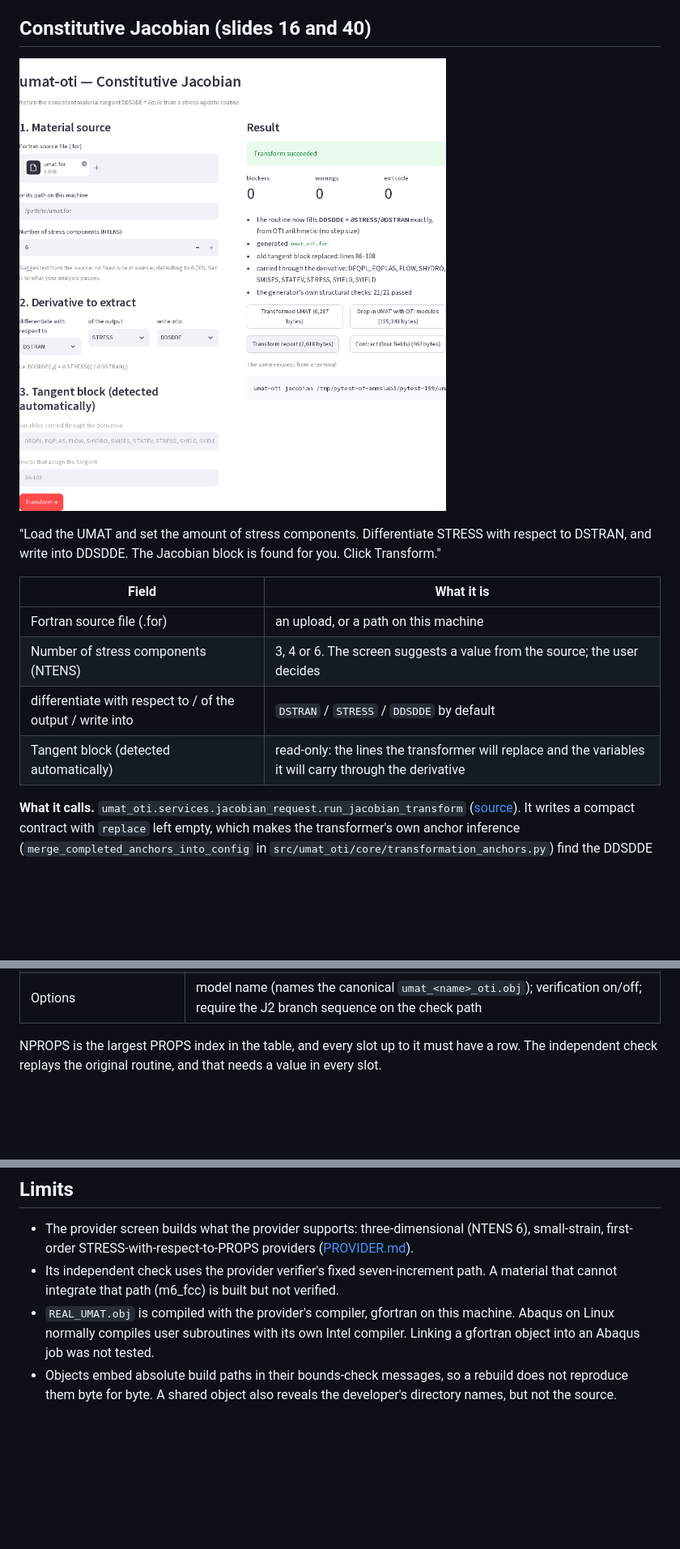
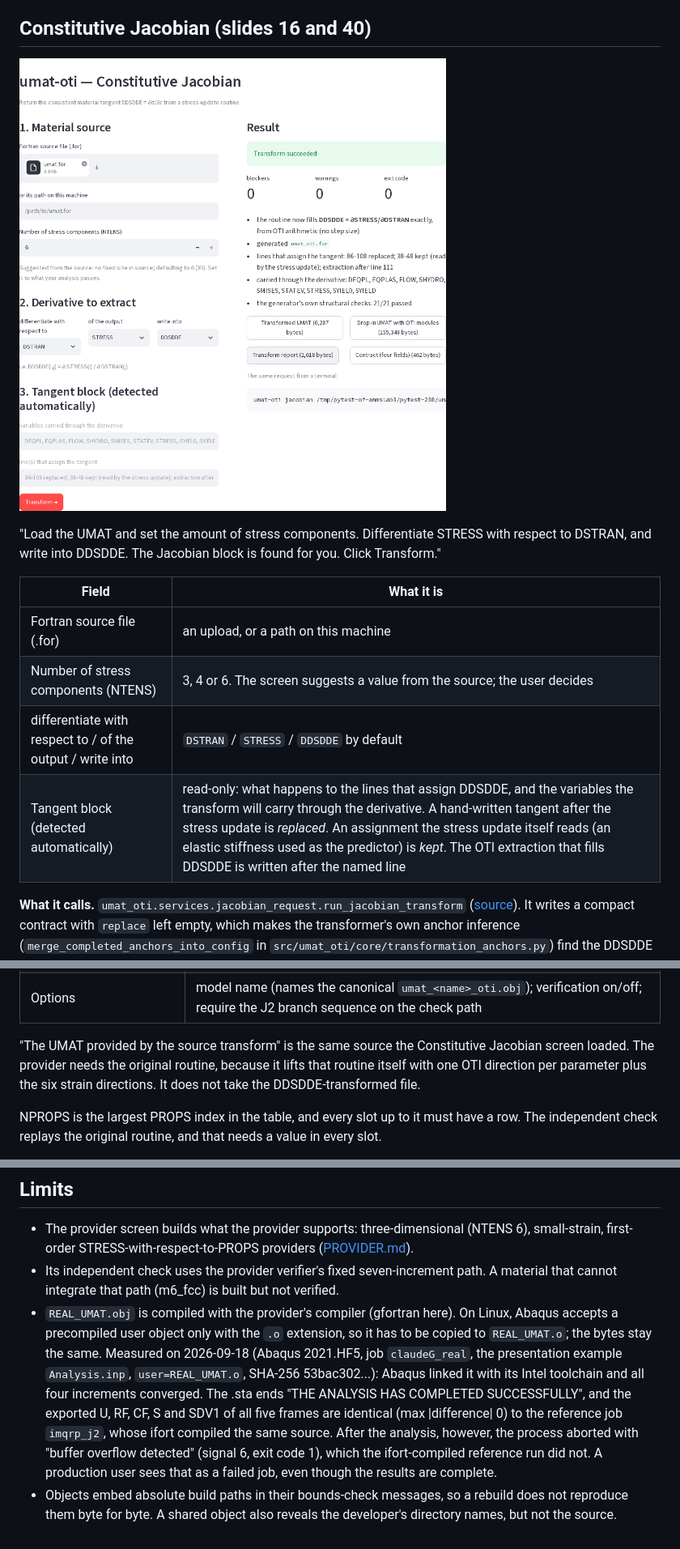
Before and after one commit to AMMS-Lab-UTSA/UMAT_source_transformation, a Markdown page: docs/GUI.md, 3 parts joined by grey strips. Shown at 81% size. GitHub-like rendering; pictures changed too: docs/screenshots/umat_constitutive_jacobian.png; blank space fills up the shorter version.

```diff
--- a/docs/GUI.md
+++ b/docs/GUI.md
@@ -42,7 +42,7 @@ you. Click Transform."
 | Fortran source file (.for) | an upload, or a path on this machine |
 | Number of stress components (NTENS) | 3, 4 or 6. The screen suggests a value from the source; the user decides |
 | differentiate with respect to / of the output / write into | `DSTRAN` / `STRESS` / `DDSDDE` by default |
-| Tangent block (detected automatically) | read-only: the lines the transformer will replace and the variables it will carry through the derivative |
+| Tangent block (detected automatically) | read-only: what happens to the lines that assign DDSDDE, and the variables the transform will carry through the derivative. A hand-written tangent after the stress update is *replaced*. An assignment the stress update itself reads (an elastic stiffness used as the predictor) is *kept*. The OTI extraction that fills DDSDDE is written after the named line |
 
 **What it calls.** `umat_oti.services.jacobian_request.run_jacobian_transform`
 ([source](../src/umat_oti/services/jacobian_request.py)). It writes a compact
@@ -102,6 +120,11 @@ Then Build and the OTI-enabled UMAT is automatically generated."
 | parameter / PROPS index / value | one row per parameter. The table starts empty. A source that is byte-identical to a shipped model (`parameter_sensitivity/models/*`) gets a button that fills the table from that model's contract |
 | stress (DSIGMA_DP), state (DSTATEV_DP, auto) | the provider's derivative requests. DSIGMA_DP cannot be switched off because it is what the provider builds. DSTATEV_DP is always carried when NSTATV > 0 |
 | Options | model name (names the canonical `umat_<name>_oti.obj`); verification on/off; require the J2 branch sequence on the check path |
+
+"The UMAT provided by the source transform" is the same source the Constitutive
+Jacobian screen loaded. The provider needs the original routine, because it
+lifts that routine itself with one OTI direction per parameter plus the six
+strain directions. It does not take the DDSDDE-transformed file.
 
 NPROPS is the largest PROPS index in the table, and every slot up to it must
 have a row. The independent check replays the original routine, and that needs
@@ -193,9 +216,19 @@ They are deselected unless `-m gui` is given (see
 - Its independent check uses the provider verifier's fixed seven-increment
   path. A material that cannot integrate that path (m6_fcc) is built but not
   verified.
-- `REAL_UMAT.obj` is compiled with the provider's compiler, gfortran on this
-  machine. Abaqus on Linux normally compiles user subroutines with its own
-  Intel compiler. Linking a gfortran object into an Abaqus job was not tested.
+- `REAL_UMAT.obj` is compiled with the provider's compiler (gfortran here).
+  On Linux, Abaqus accepts a precompiled user object only with the `.o`
+  extension, so it has to be copied to `REAL_UMAT.o`; the bytes stay the
+  same. Measured on 2026-09-18 (Abaqus 2021.HF5, job `claudeG_real`, the
+  presentation example `Analysis.inp`, `user=REAL_UMAT.o`, SHA-256
+  53bac302...): Abaqus linked it with its Intel toolchain and all four
+  increments converged. The .sta ends "THE ANALYSIS HAS COMPLETED
+  SUCCESSFULLY", and the exported U, RF, CF, S and SDV1 of all five frames
+  are identical (max |difference| 0) to the reference job `imqrp_j2`, whose
+  ifort compiled the same source. After the analysis, however, the process
+  aborted with "buffer overflow detected" (signal 6, exit code 1), which the
+  ifort-compiled reference run did not. A production user sees that as a
+  failed job, even though the results are complete.
 - Objects embed absolute build paths in their bounds-check messages, so a
   rebuild does not reproduce them byte for byte. A shared object also reveals
   the developer's directory names, but not the source.
```
Also changed, not shown: other parts of docs/GUI.md (+22 -4 lines), docs/evidence/claude_G.md (+27 -5 lines), docs/screenshots/umat_constitutive_jacobian_fcc.png (added), docs/screenshots/umat_parameter_sensitivities_j2.png, 5 other files.
